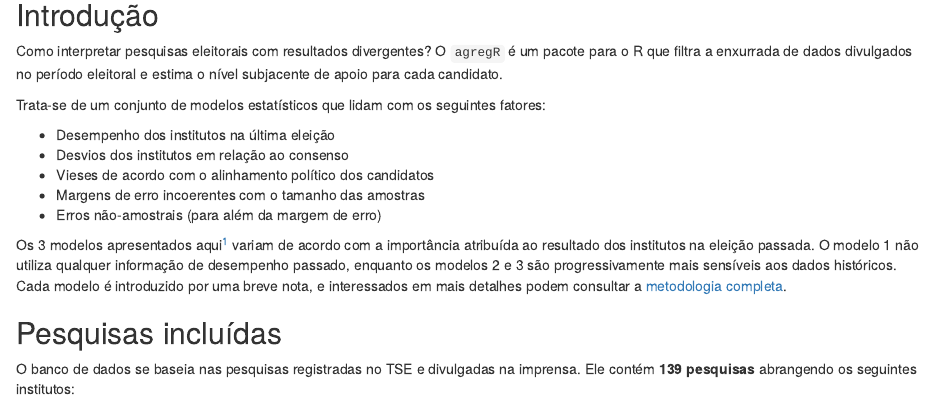
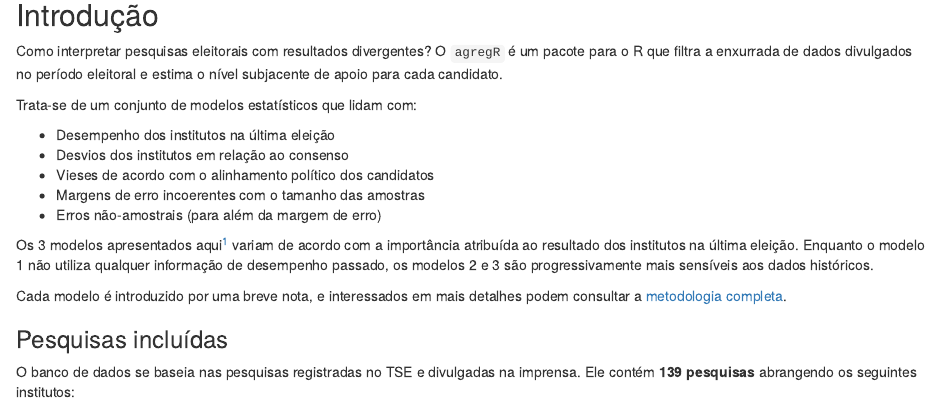
Before and after one commit to rnmag/agregR, an R Markdown document (vignettes/articles/agregador.Rmd): the page in a window 1100 px wide, from 120 px down. Rendered offline with R 4.5, knitr and Pandoc, with nearby package versions; some code elsewhere in the file could not run offline.

Commit message:
formatting

```diff
--- a/vignettes/articles/agregador.Rmd
+++ b/vignettes/articles/agregador.Rmd
@@ -40,7 +40,7 @@ Como interpretar pesquisas eleitorais com resultados divergentes? O `agregR` é
 um pacote para o R que filtra a enxurrada de dados divulgados no período eleitoral
 e estima o nível subjacente de apoio para cada candidato.
 
-Trata-se de um conjunto de modelos estatísticos que lidam com os seguintes fatores:
+Trata-se de um conjunto de modelos estatísticos que lidam com:
 
 * Desempenho dos institutos na última eleição
 * Desvios dos institutos em relação ao consenso
@@ -49,11 +49,9 @@ Trata-se de um conjunto de modelos estatísticos que lidam com os seguintes fato
 * Erros não-amostrais (para além da margem de erro)
 
 Os 3 modelos apresentados aqui[^1] variam de acordo com a importância atribuída
-ao resultado dos institutos na eleição passada. O modelo 1 não utiliza qualquer
-informação de desempenho passado, enquanto os modelos 2 e 3 são progressivamente
-mais sensíveis aos dados históricos. Cada modelo é introduzido por uma breve nota,
-e interessados em mais detalhes podem consultar a
-[metodologia completa](https://rnmag.github.io/agregR/index.html#methodology).
+ao resultado dos institutos na última eleição. Enquanto o modelo 1 não utiliza
+qualquer informação de desempenho passado, os modelos 2 e 3 são progressivamente
+mais sensíveis aos dados históricos.
 
 [^1]: O pacote inclui outros 2 modelos com menor utilidade durante a campanha:
 o modelo **Retrospectivo** usa o resultado real da eleição para calcular
@@ -61,7 +59,10 @@ retrospectivamente vieses e trajetórias para cada candidato, enquanto o modelo
 **Naive** é disponibilizado como uma curiosidade, pois não modela nenhum viés e
 é equivalente a calcular uma média simples das pesquisas.
 
-## Pesquisas incluídas
+Cada modelo é introduzido por uma breve nota, e interessados em mais detalhes
+podem consultar a [metodologia completa](https://rnmag.github.io/agregR/index.html#methodology).
+
+### Pesquisas incluídas
 
 O banco de dados se baseia nas pesquisas registradas no TSE e divulgadas na
 imprensa. Ele contém **`r pesquisas_2026 |> distinct(instituto, final_coleta) |> tally()` pesquisas**
```
